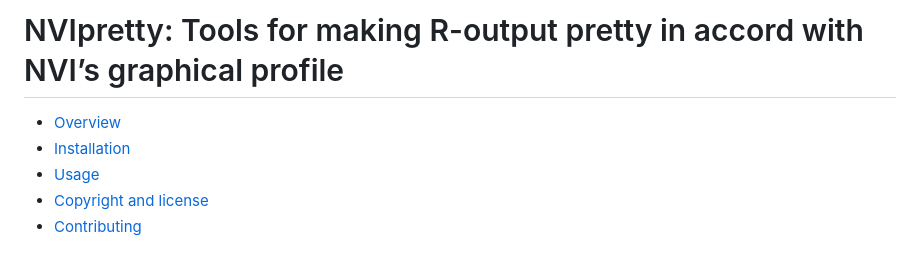
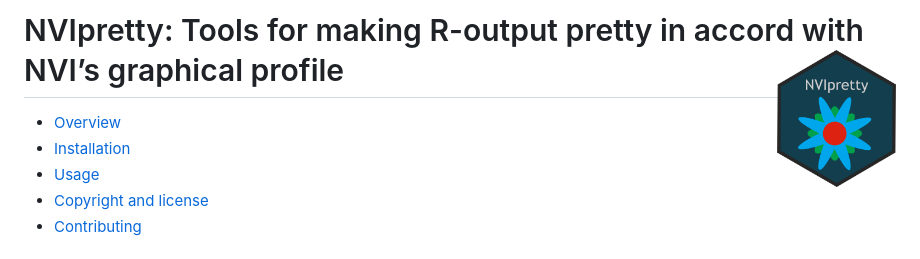
Before and after one commit to PetterHopp/NVIpretty, a Markdown page: README.md, the part around the change. GitHub-like rendering; pictures changed too: man/figures/NVIpretty_logo.png (added).

Commit message:
doc: included logo in README

```diff
--- a/README.md
+++ b/README.md
@@ -1,4 +1,4 @@
-# NVIpretty: Tools for making R-output pretty in accord with NVI’s graphical profile
+# NVIpretty: Tools for making R-output pretty in accord with NVI’s graphical profile <img src="man/figures/NVIpretty_logo.png" align="right" height="138" />
 
 <!-- README.md is generated from README.Rmd. Please edit that file -->
 
```
Also changed, not shown: 1 other file.
